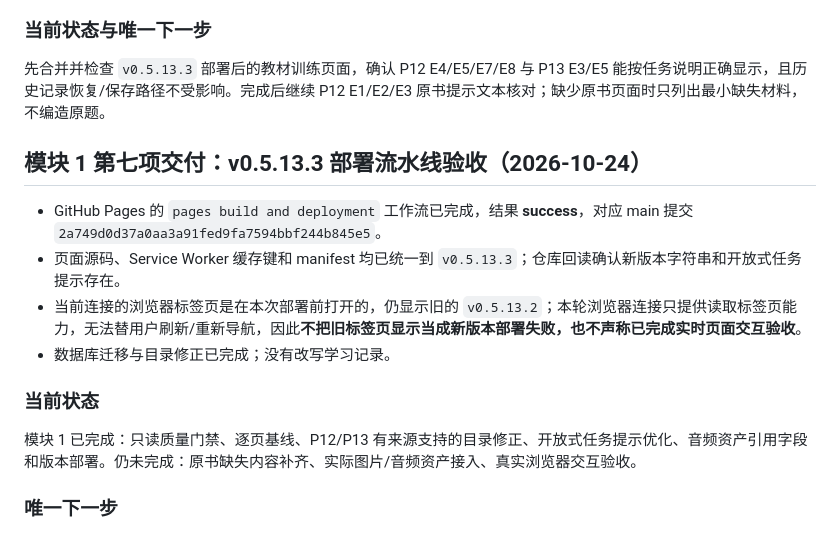
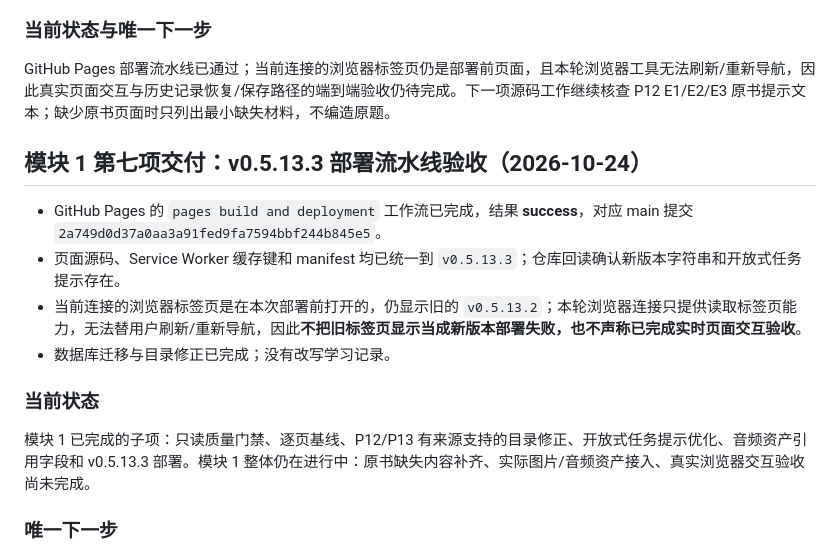
Before and after one commit to Jackiexu0619/Lucas-PETcheckin, a Markdown page: docs/DEVELOPMENT_PROGRESS.md, the part around the change. Rendered like a GitHub page.

Commit message:
docs: clarify module 1 remaining acceptance

```diff
--- a/docs/DEVELOPMENT_PROGRESS.md
+++ b/docs/DEVELOPMENT_PROGRESS.md
@@ -411,7 +411,7 @@ P12 已完成第一轮有来源支持的目录修正，但该页未整体验收
 
 ### 当前状态与唯一下一步
 
-先合并并检查 `v0.5.13.3` 部署后的教材训练页面，确认 P12 E4/E5/E7/E8 与 P13 E3/E5 能按任务说明正确显示，且历史记录恢复/保存路径不受影响。完成后继续 P12 E1/E2/E3 原书提示文本核对；缺少原书页面时只列出最小缺失材料，不编造原题。
+GitHub Pages 部署流水线已通过；当前连接的浏览器标签页仍是部署前页面，且本轮浏览器工具无法刷新/重新导航，因此真实页面交互与历史记录恢复/保存路径的端到端验收仍待完成。下一项源码工作继续核查 P12 E1/E2/E3 原书提示文本；缺少原书页面时只列出最小缺失材料，不编造原题。
 
 
 ## 模块 1 第七项交付：v0.5.13.3 部署流水线验收（2026-10-24）
@@ -423,7 +423,7 @@ P12 已完成第一轮有来源支持的目录修正，但该页未整体验收
 
 ### 当前状态
 
-模块 1 已完成：只读质量门禁、逐页基线、P12/P13 有来源支持的目录修正、开放式任务提示优化、音频资产引用字段和版本部署。仍未完成：原书缺失内容补齐、实际图片/音频资产接入、真实浏览器交互验收。
+模块 1 已完成的子项：只读质量门禁、逐页基线、P12/P13 有来源支持的目录修正、开放式任务提示优化、音频资产引用字段和 v0.5.13.3 部署。模块 1 整体仍在进行中：原书缺失内容补齐、实际图片/音频资产接入、真实浏览器交互验收尚未完成。
 
 ### 唯一下一步
 
```
